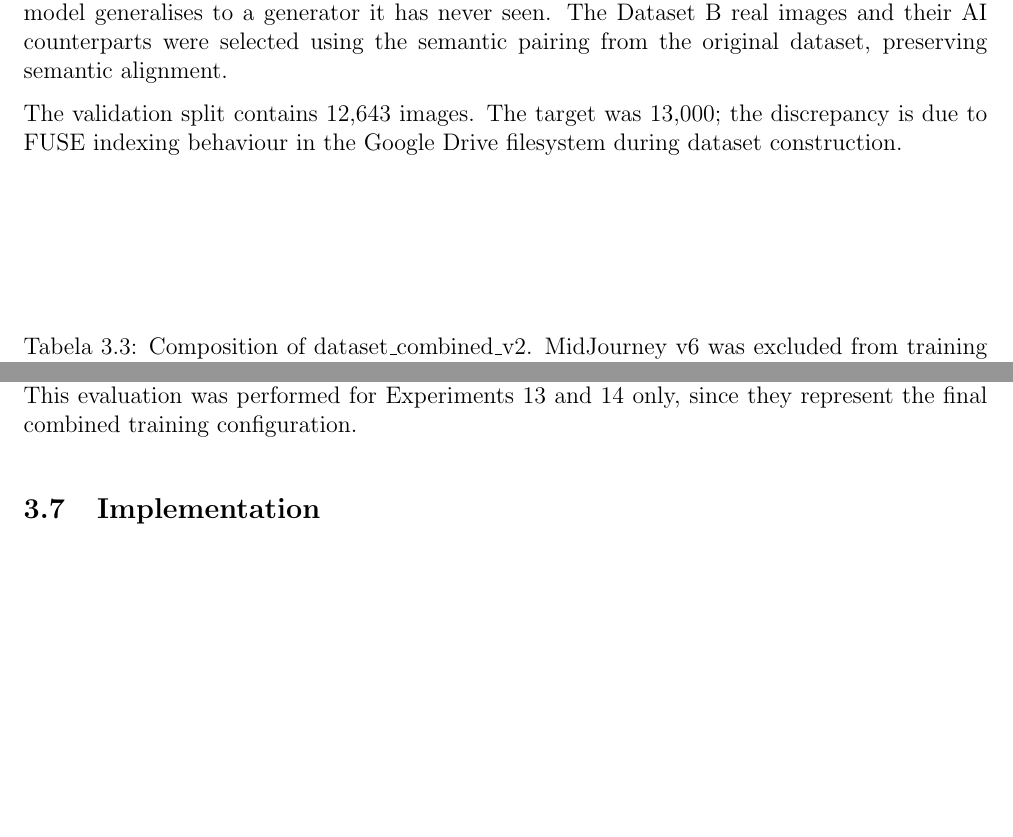
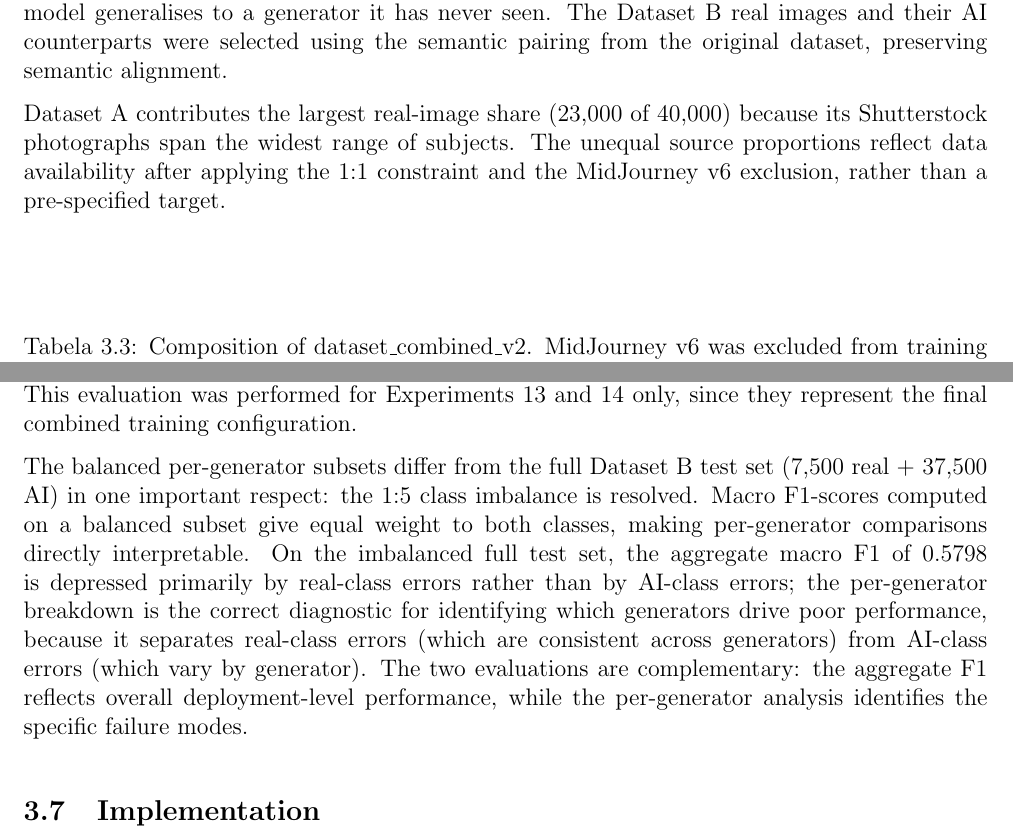
Before and after one commit to alexc4510/licenta_latex, a LaTeX thesis (template_teza/teza.tex, which reads template_teza/chapters/03_arhitectura.tex): two parts of pages 22 and 28 of 55 before the commit and two parts of pages 22 and 28 of 56 after it, joined at a grey line, cut so that both start at the same text, the shorter picture padded with empty space. Compiled offline with pdfLaTeX.

Commit message:
feat: iteration 2(update chapter 3)

```diff
--- a/template_teza/chapters/03_arhitectura.tex
+++ b/template_teza/chapters/03_arhitectura.tex
@@ -175,8 +176,10 @@ unseen-generator probe at evaluation time, providing a controlled test of whethe
 generalises to a generator it has never seen. The Dataset B real images and their AI counterparts
 were selected using the semantic pairing from the original dataset, preserving semantic alignment.
 
-The validation split contains 12,643 images. The target was 13,000; the discrepancy is due to
-FUSE indexing behaviour in the Google Drive filesystem during dataset construction.
+Dataset A contributes the largest real-image share (23,000 of 40,000) because its
+Shutterstock photographs span the widest range of subjects. The unequal source proportions
+reflect data availability after applying the 1:1 constraint and the MidJourney v6
+exclusion, rather than a pre-specified target.
 
 % ─────────────────────────────────────────────────────────────────────────────
 
@@ -497,8 +523,19 @@ The Dataset B test set contains 7,500 AI images from each of the five generators
 7,500 real images per subset. The metadata CSV was used to filter the test set by
 \texttt{label\_b}, producing five subsets (7,500 real + 7,500 AI from one generator each).
 Each checkpoint was evaluated separately on each subset, yielding per-generator accuracy and
-macro F1-score. This evaluation was performed for Experiments 13 and 14 only, since they
+macro F1-score. This evaluation was performed for Experiments~13 and~14 only, since they
 represent the final combined training configuration.
+
+The balanced per-generator subsets differ from the full Dataset~B test set (7,500 real +
+37,500 AI) in one important respect: the 1:5 class imbalance is resolved. Macro F1-scores
+computed on a balanced subset give equal weight to both classes, making per-generator
+comparisons directly interpretable. On the imbalanced full test set, the aggregate macro
+F1 of 0.5798 is depressed primarily by real-class errors rather than by AI-class errors;
+the per-generator breakdown is the correct diagnostic for identifying which generators
+drive poor performance, because it separates real-class errors (which are consistent across
+generators) from AI-class errors (which vary by generator). The two evaluations are
+complementary: the aggregate F1 reflects overall deployment-level performance, while the
+per-generator analysis identifies the specific failure modes.
 
 % ─────────────────────────────────────────────────────────────────────────────
 
```
Also changed, not shown: template_teza/chapters/03_arhitectura.tex (66 more changed lines).
